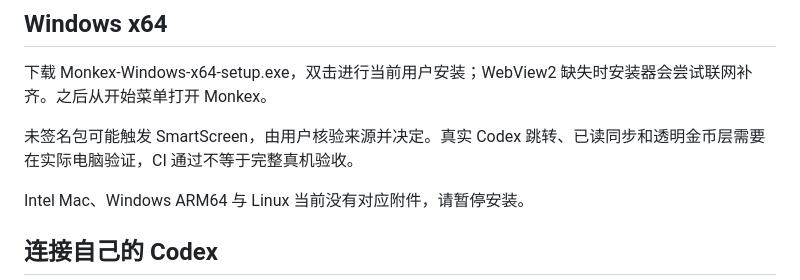
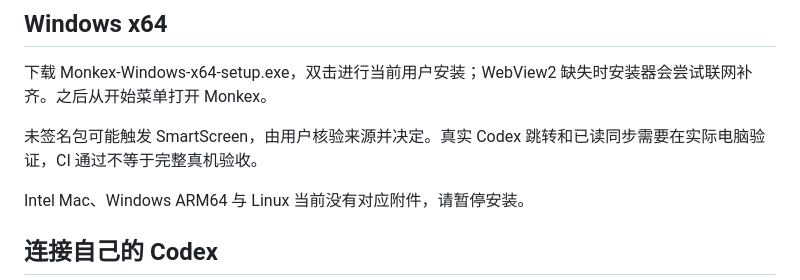
Before and after one commit to zxzin/Monkex, a Markdown page: docs/INSTALL.md, the part around the change. Rendered like a GitHub page.

```diff
--- a/docs/INSTALL.md
+++ b/docs/INSTALL.md
@@ -16,7 +16,7 @@ macOS 可运行 shasum -a 256 文件路径；Windows PowerShell 可运行 Get-Fi
 
 下载 Monkex-Windows-x64-setup.exe，双击进行当前用户安装；WebView2 缺失时安装器会尝试联网补齐。之后从开始菜单打开 Monkex。
 
-未签名包可能触发 SmartScreen，由用户核验来源并决定。真实 Codex 跳转、已读同步和透明金币层需要在实际电脑验证，CI 通过不等于完整真机验收。
+未签名包可能触发 SmartScreen，由用户核验来源并决定。真实 Codex 跳转和已读同步需要在实际电脑验证，CI 通过不等于完整真机验收。
 
 Intel Mac、Windows ARM64 与 Linux 当前没有对应附件，请暂停安装。
 
```
Also changed, not shown: CHANGELOG.md (+1 -1 lines), README.md (+1 -1 lines), docs/monkex-showcase.png, 10 other files.
